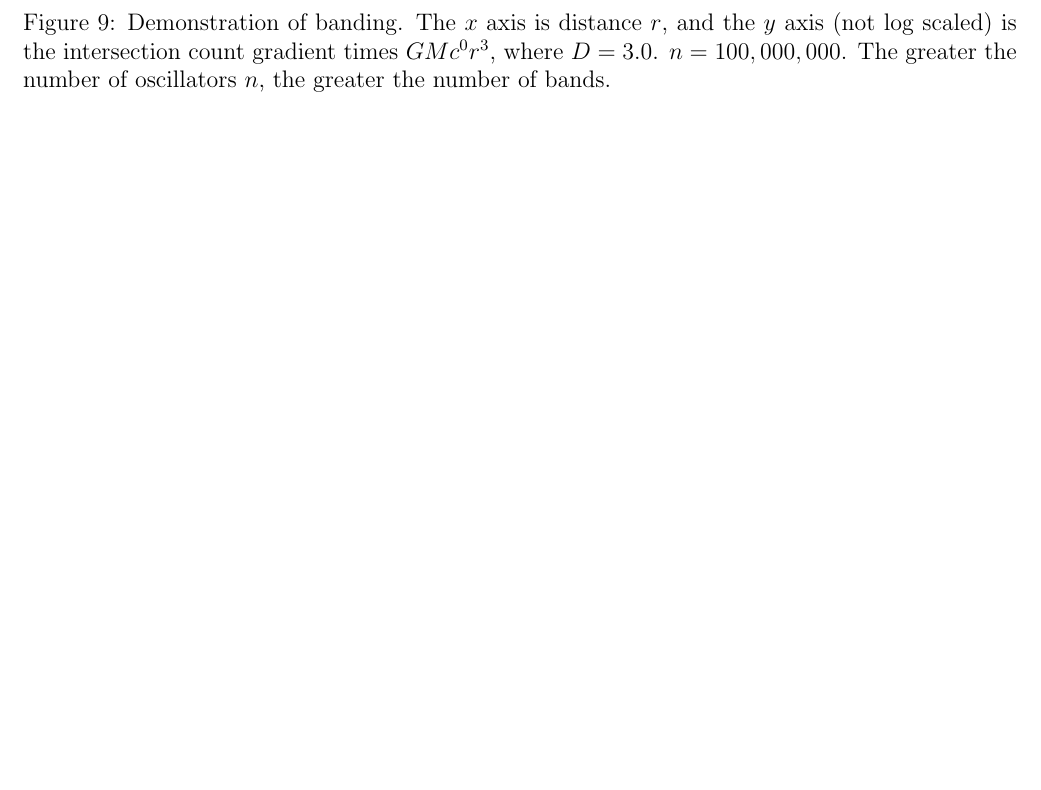
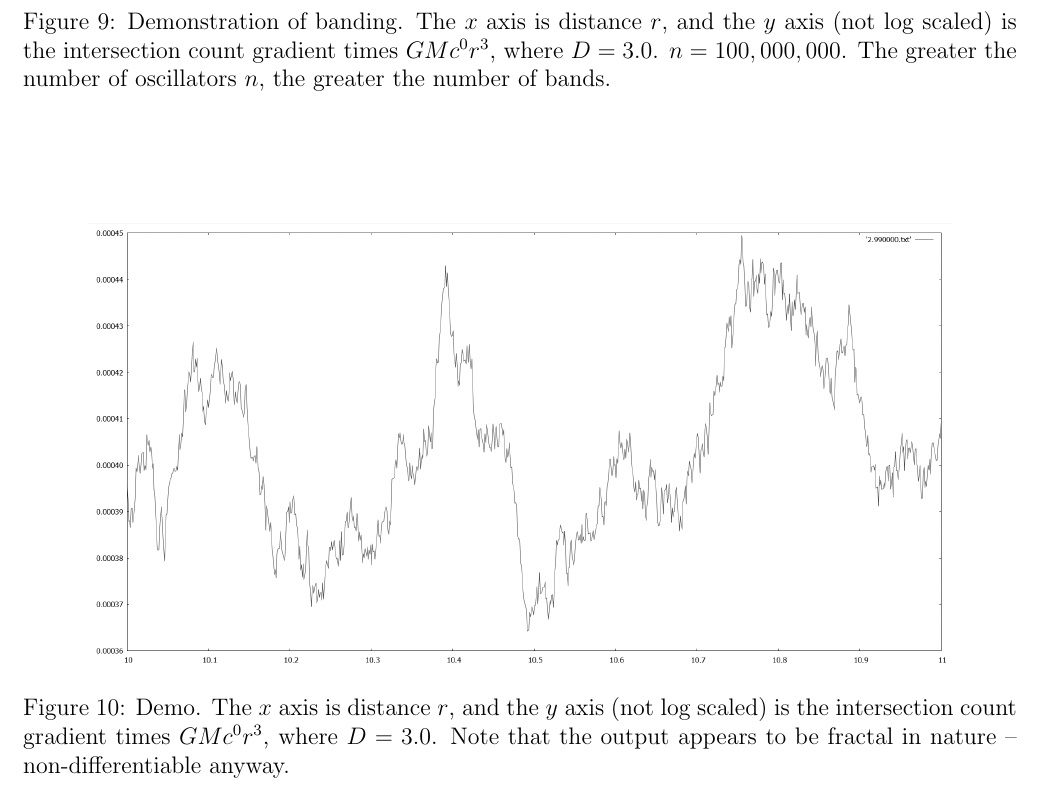
Before and after one commit to sjhalayka/papers, a LaTeX paper (review/bezier_escape.tex): part of page 8 of 8, cut so that both start at the same text, the shorter picture padded with empty space. Compiled offline with pdfLaTeX.

Commit message:
Add files via upload

```diff
--- a/review/bezier_escape.tex
+++ b/review/bezier_escape.tex
@@ -340,5 +340,17 @@ The greater the number of oscillators $n$, the greater the number of bands.
 
 
 
+\begin{figure}
+\centering
+  \includegraphics[width = 6 in]{fractal.png}
+  \caption{
+Demo.
+The $x$ axis is distance $r$, and the $y$ axis (not log scaled) is the intersection count gradient times $GM c^0 r^3$, where $D = 3.0$.
+Note that the output appears to be fractal in nature -- non-differentiable anyway.
+}
+\end{figure}
+
+
+
 
 \end{document}
```
Also changed, not shown: review/bezier_escape.pdf, review/fractal.png (added).
